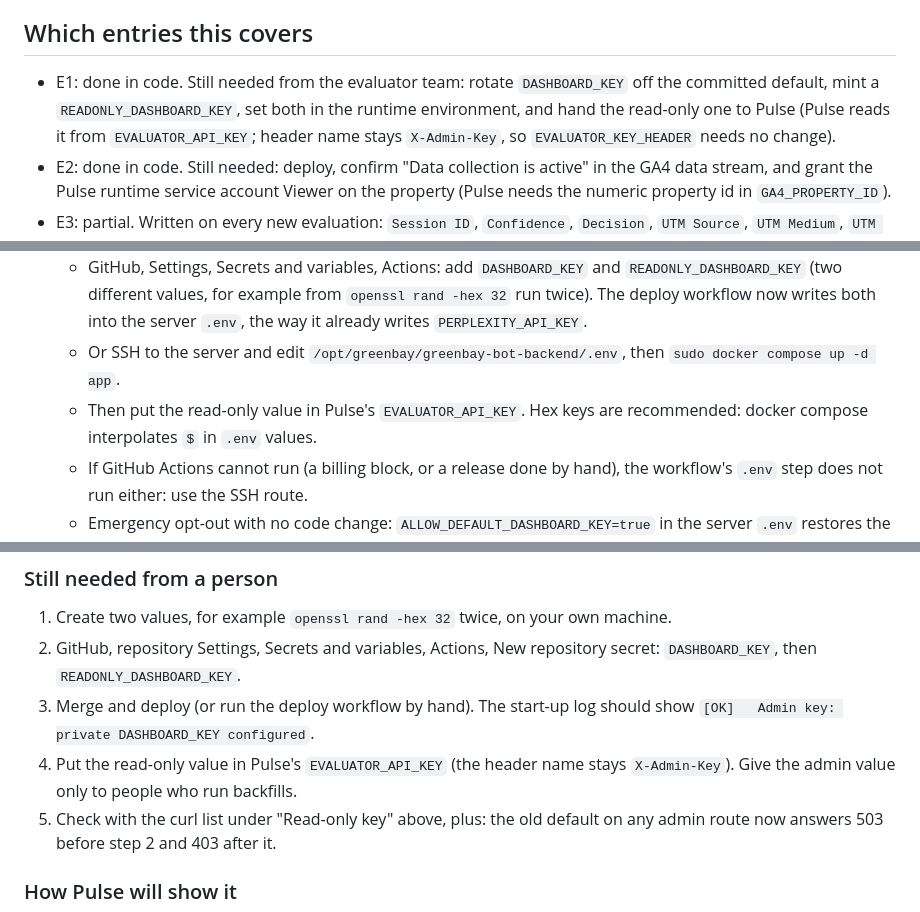
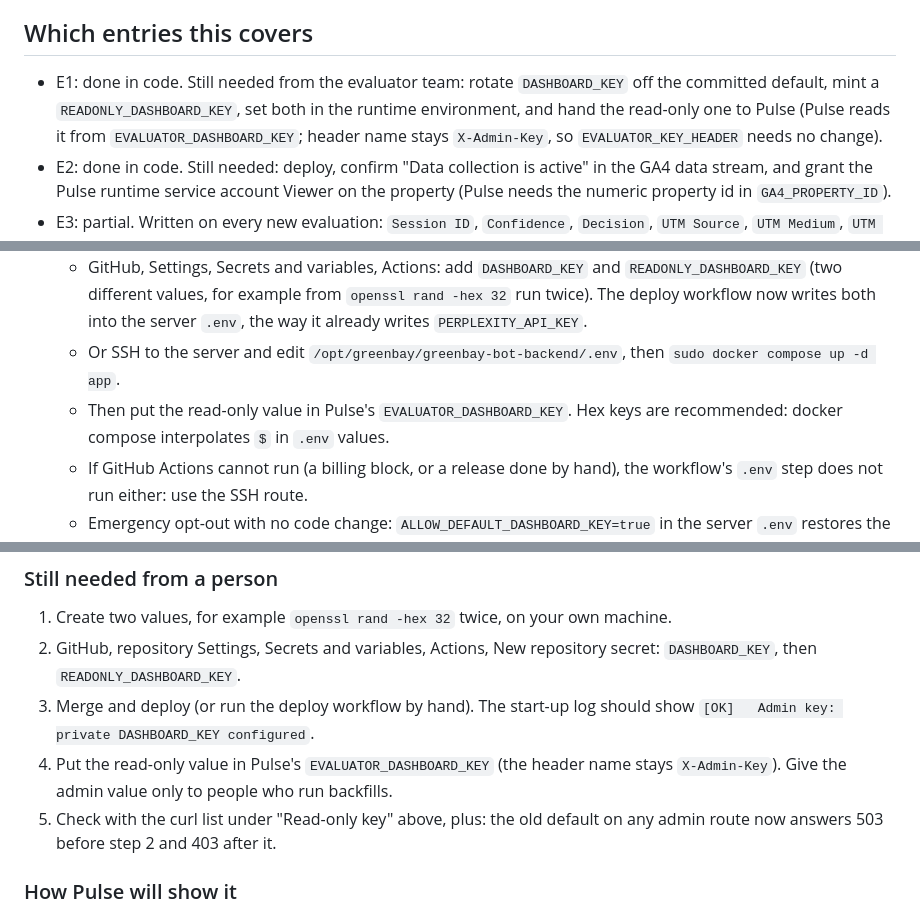
Before and after one commit to Ultron254/GreenBay_AI_Evaluator, a Markdown page: PULSE_CHANGES.md, 3 parts joined by grey strips. GitHub-like rendering.

Commit message:
Name the secret Pulse actually reads: EVALUATOR_DASHBOARD_KEY
Pulse reads the read-only key from Secret Manager as EVALUATOR_DASHBOARD_KEY
(services/evaluator_client.py KEY_ENV), not EVALUATOR_API_KEY as three
lines here said.

Co-Authored-By: Claude Fable 5.1 <noreply@anthropic.com>

```diff
--- a/PULSE_CHANGES.md
+++ b/PULSE_CHANGES.md
@@ -81,7 +81,7 @@ Nothing here was deployed, pushed, or run against a database. No secret, key val
 
 ## Which entries this covers
 
-- E1: done in code. Still needed from the evaluator team: rotate `DASHBOARD_KEY` off the committed default, mint a `READONLY_DASHBOARD_KEY`, set both in the runtime environment, and hand the read-only one to Pulse (Pulse reads it from `EVALUATOR_API_KEY`; header name stays `X-Admin-Key`, so `EVALUATOR_KEY_HEADER` needs no change).
+- E1: done in code. Still needed from the evaluator team: rotate `DASHBOARD_KEY` off the committed default, mint a `READONLY_DASHBOARD_KEY`, set both in the runtime environment, and hand the read-only one to Pulse (Pulse reads it from `EVALUATOR_DASHBOARD_KEY`; header name stays `X-Admin-Key`, so `EVALUATOR_KEY_HEADER` needs no change).
 - E2: done in code. Still needed: deploy, confirm "Data collection is active" in the GA4 data stream, and grant the Pulse runtime service account Viewer on the property (Pulse needs the numeric property id in `GA4_PROPERTY_ID`).
 - E3: partial. Written on every new evaluation: `Session ID`, `Confidence`, `Decision`, `UTM Source`, `UTM Medium`, `UTM Campaign`, `UTM Content`, `Referrer`, `Landing URL`. The columns must exist on `Appliance Evaluations` (base `appQP9goyJQ6SRU5c`) with those exact names; until they do the writer logs "dropping columns not present on base" and writes the rest. Suggested types: `Session ID` single line text, `Confidence` number (1 decimal), `Decision` single select (accept, negotiate, review, reject, decline), the six attribution fields single line text (Landing URL can be long text). Not done: `Customer Decision` and `Channel`. Both belong on the accept-offer and rejection-choice patch paths, which do not tolerate unknown fields, and `Channel` needs a decision on how WhatsApp-originated evaluations (which call the same `/tradein/evaluate` from `app/webhooks/flowcart.py`) are labelled. See "Still owed".
 
@@ -165,7 +165,7 @@ Pulse's Evaluator Sentinel lists four critical issues. For each: what the code a
 1. **Set a private `DASHBOARD_KEY` first.** After the D03 commit, a `DASHBOARD_KEY` that is unset, blank, the old committed default, or the `env.example` placeholder opens nothing: every admin route, the ops dashboard's `/dashboard/*` data routes, and any client still presenting the default get HTTP 503 until a private key is set. Production is on the committed default today (that is what D03 says), so deploying without doing this locks the ops dashboard and Pulse out. The customer wizard and the public API are not affected. Two ways to set it, both without anybody handling the value in a chat or a commit:
    - GitHub, Settings, Secrets and variables, Actions: add `DASHBOARD_KEY` and `READONLY_DASHBOARD_KEY` (two different values, for example from `openssl rand -hex 32` run twice). The deploy workflow now writes both into the server `.env`, the way it already writes `PERPLEXITY_API_KEY`.
    - Or SSH to the server and edit `/opt/greenbay/greenbay-bot-backend/.env`, then `sudo docker compose up -d app`.
-   - Then put the read-only value in Pulse's `EVALUATOR_API_KEY`. Hex keys are recommended: docker compose interpolates `$` in `.env` values.
+   - Then put the read-only value in Pulse's `EVALUATOR_DASHBOARD_KEY`. Hex keys are recommended: docker compose interpolates `$` in `.env` values.
    - If GitHub Actions cannot run (a billing block, or a release done by hand), the workflow's `.env` step does not run either: use the SSH route.
    - Emergency opt-out with no code change: `ALLOW_DEFAULT_DASHBOARD_KEY=true` in the server `.env` restores the old behaviour. It should not stay set.
 2. **The deploy test gate needed more packages.** `.github/workflows/deploy.yml` installed only `pytest pytest-asyncio loguru pydantic`. Round 1's `test_readonly_key.py` imports `fastapi`, so the gate failed at collection and would have blocked the first deploy after a merge (reproduced in a clean venv: 1 collection error). The gate now also installs `fastapi`, `httpx`, `python-multipart`, `sqlalchemy` and `pydantic-settings`; with that list all 394 tests pass in a venv built from nothing else. The frontend parity tests run under `node`, which `ubuntu-latest` has; they skip when it is missing.
@@ -360,7 +360,7 @@ Not changed, for the evaluator team to decide:
 1. Create two values, for example `openssl rand -hex 32` twice, on your own machine.
 2. GitHub, repository Settings, Secrets and variables, Actions, New repository secret: `DASHBOARD_KEY`, then `READONLY_DASHBOARD_KEY`.
 3. Merge and deploy (or run the deploy workflow by hand). The start-up log should show `[OK]   Admin key: private DASHBOARD_KEY configured`.
-4. Put the read-only value in Pulse's `EVALUATOR_API_KEY` (the header name stays `X-Admin-Key`). Give the admin value only to people who run backfills.
+4. Put the read-only value in Pulse's `EVALUATOR_DASHBOARD_KEY` (the header name stays `X-Admin-Key`). Give the admin value only to people who run backfills.
 5. Check with the curl list under "Read-only key" above, plus: the old default on any admin route now answers 503 before step 2 and 403 after it.
 
 ### How Pulse will show it
```
